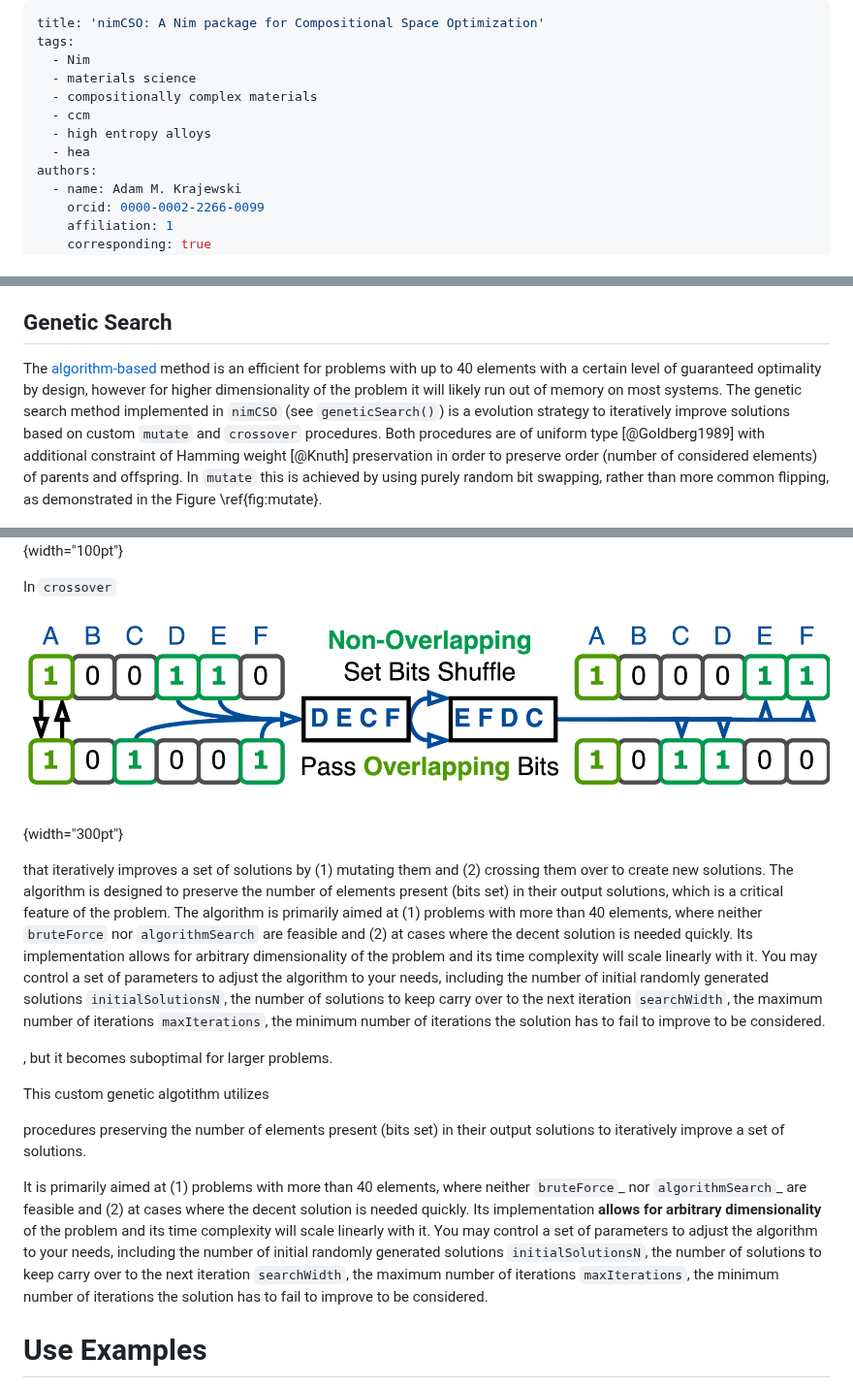
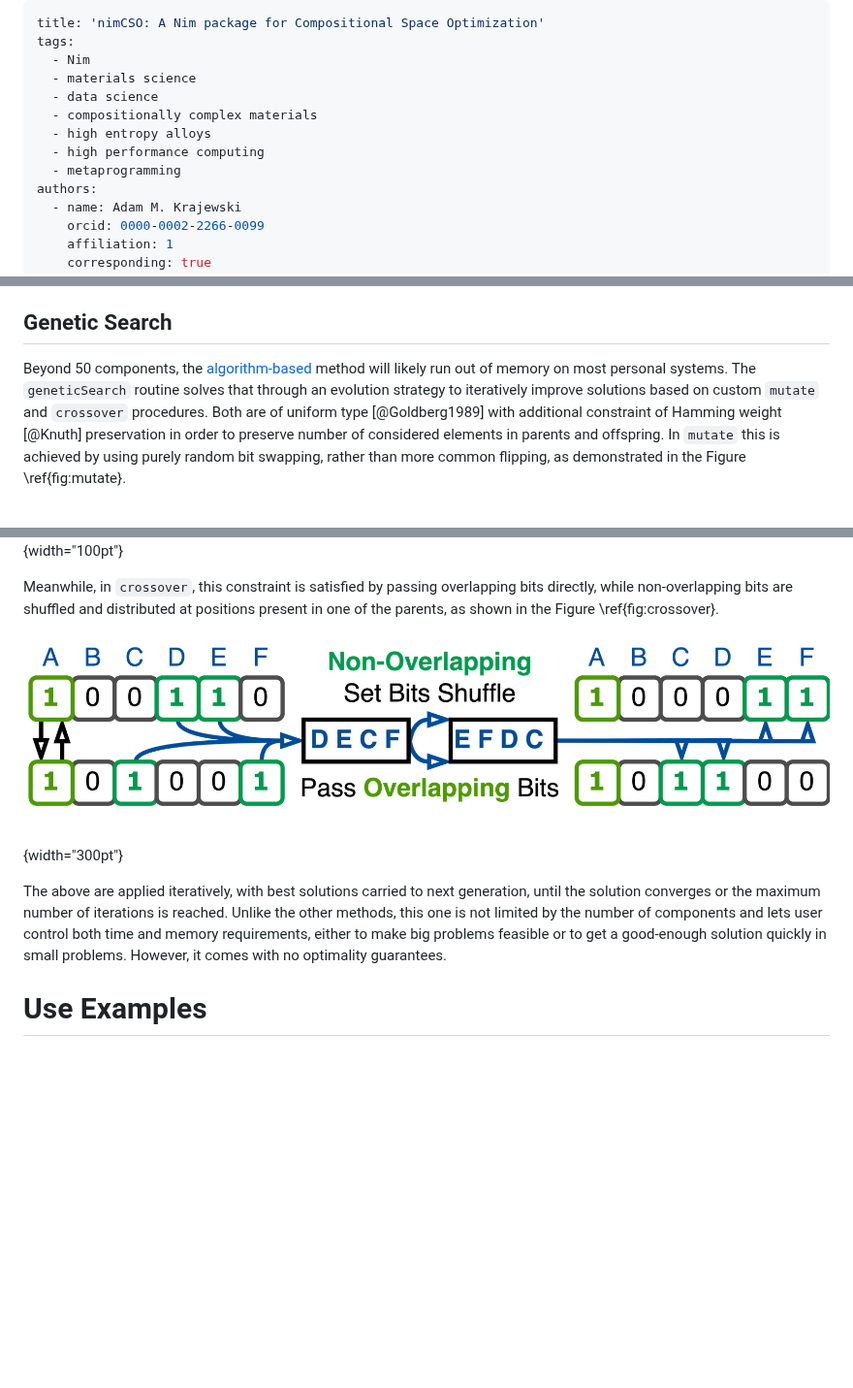
Before and after one commit to amkrajewski/nimCSO, a Markdown page: paper/paper.md, 3 parts joined by grey strips. Shown at 97% size. Rendered like a GitHub page; blank space fills up the shorter version.

Commit message:
(paper) improved `Genetic Search` section and style

```diff
--- a/paper/paper.md
+++ b/paper/paper.md
@@ -3,10 +3,11 @@ title: 'nimCSO: A Nim package for Compositional Space Optimization'
 tags:
   - Nim
   - materials science
+  - data science
   - compositionally complex materials
-  - ccm
   - high entropy alloys
-  - hea
+  - high performance computing
+  - metaprogramming
 authors:
   - name: Adam M. Krajewski
     orcid: 0000-0002-2266-0099
@@ -89,28 +90,15 @@ For higher dimensional problems (20-50 components), the brute force search becom
 
 ## Genetic Search
 
-The [algorithm-based](#algorithmic-search) method is an efficient for problems with up to 40 elements with a certain level of guaranteed optimality by design, however for higher dimensionality of the problem it will likely run out of memory on most systems. The genetic search method implemented in `nimCSO` (see `geneticSearch()`) is a evolution strategy to iteratively improve solutions based on custom `mutate` and `crossover` procedures. Both procedures are of uniform type [@Goldberg1989] with additional constraint of Hamming weight [@Knuth] preservation in order to preserve order (number of considered elements) of parents and offspring. In `mutate` this is achieved by using purely random bit swapping, rather than more common flipping, as demonstrated in the Figure \ref{fig:mutate}.
+Beyond 50 components, the [algorithm-based](#algorithm-based-search) method will likely run out of memory on most personal systems. The `geneticSearch` routine solves that through an evolution strategy to iteratively improve solutions based on custom `mutate` and `crossover` procedures. Both are of uniform type [@Goldberg1989] with additional constraint of Hamming weight [@Knuth] preservation in order to preserve number of considered elements in parents and offspring. In `mutate` this is achieved by using purely random bit swapping, rather than more common flipping, as demonstrated in the Figure \ref{fig:mutate}.
 
 ![The schematic of `mutate` procedure where bits are swapping randomly, so that (1) bit can swap itself, (2) bits can swap causing a flip, or (3) bits can swap with no effect.\label{fig:mutate}](assets/nimcso_mutate.drawio.png){width="100pt"}
 
-In `crossover`
+Meanwhile, in `crossover`, this constraint is satisfied by passing overlapping bits directly, while non-overlapping bits are shuffled and distributed at positions present in one of the parents, as shown in the Figure \ref{fig:crossover}.
 
-![The schematic of uniform `crossover` procedure preserving Hamming weight implemented in `nimCSO`. Overlapping bits are passed directly, while non-overlapping bits are shuffled and distributed at positions present in one of the parents.\label{fig:crossover}](assets/nimcso_crossover.drawio.png){width="300pt"}
+![The schematic of uniform `crossover` procedure preserving Hamming weight implemented in `nimCSO`. \label{fig:crossover}](assets/nimcso_crossover.drawio.png){width="300pt"}
 
-
-that iteratively improves a set of solutions by (1) mutating them and (2) crossing them over to create new solutions. The algorithm is designed to preserve the number of elements present (bits set) in their output solutions, which is a critical feature of the problem. The algorithm is primarily aimed at (1) problems with more than 40 elements, where neither `bruteForce` nor `algorithmSearch` are feasible and (2) at cases where the decent solution is needed quickly. Its implementation allows for arbitrary dimensionality of the problem and its time complexity will scale linearly with it. You may control a set of parameters to adjust the algorithm to your needs, including the number of initial randomly generated solutions `initialSolutionsN`, the number of solutions to keep carry over to the next iteration `searchWidth`, the maximum number of iterations `maxIterations`, the minimum number of iterations the solution has to fail to improve to be considered.
-
-
-, but it becomes suboptimal for larger problems.
-
-
-This custom genetic algotithm utilizes
-
-
- procedures preserving the number of elements present (bits set) in their output solutions to iteratively improve a set of solutions.
-
-
-It is primarily aimed at (1) problems with more than 40 elements, where neither `bruteForce`_ nor `algorithmSearch`_ are feasible and (2) at  cases where the decent solution is needed quickly. Its implementation **allows for arbitrary dimensionality** of the problem and its time complexity will scale linearly with it. You may control a set of parameters to adjust the algorithm to your needs, including the number of initial randomly generated solutions ``initialSolutionsN``, the number of solutions to keep  carry over to the next iteration ``searchWidth``, the maximum number of iterations ``maxIterations``, the minimum number of iterations the solution has to fail to improve to be  considered.
+The above are applied iteratively, with best solutions carried to next generation, until the solution converges or the maximum number of iterations is reached. Unlike the other methods, this one is not limited by the number of components and lets user control both time and memory requirements, either to make big problems feasible or to get a good-enough solution quickly in small problems. However, it comes with no optimality guarantees.
 
 
 # Use Examples
```
